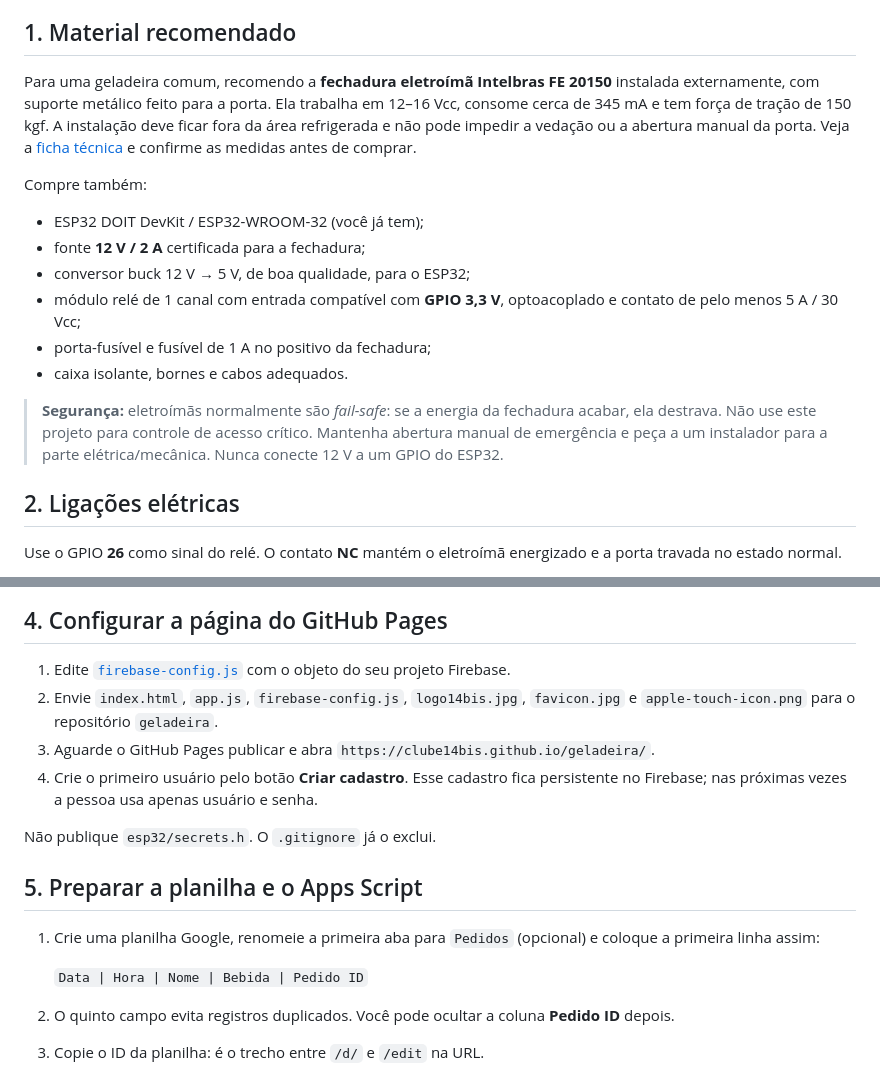
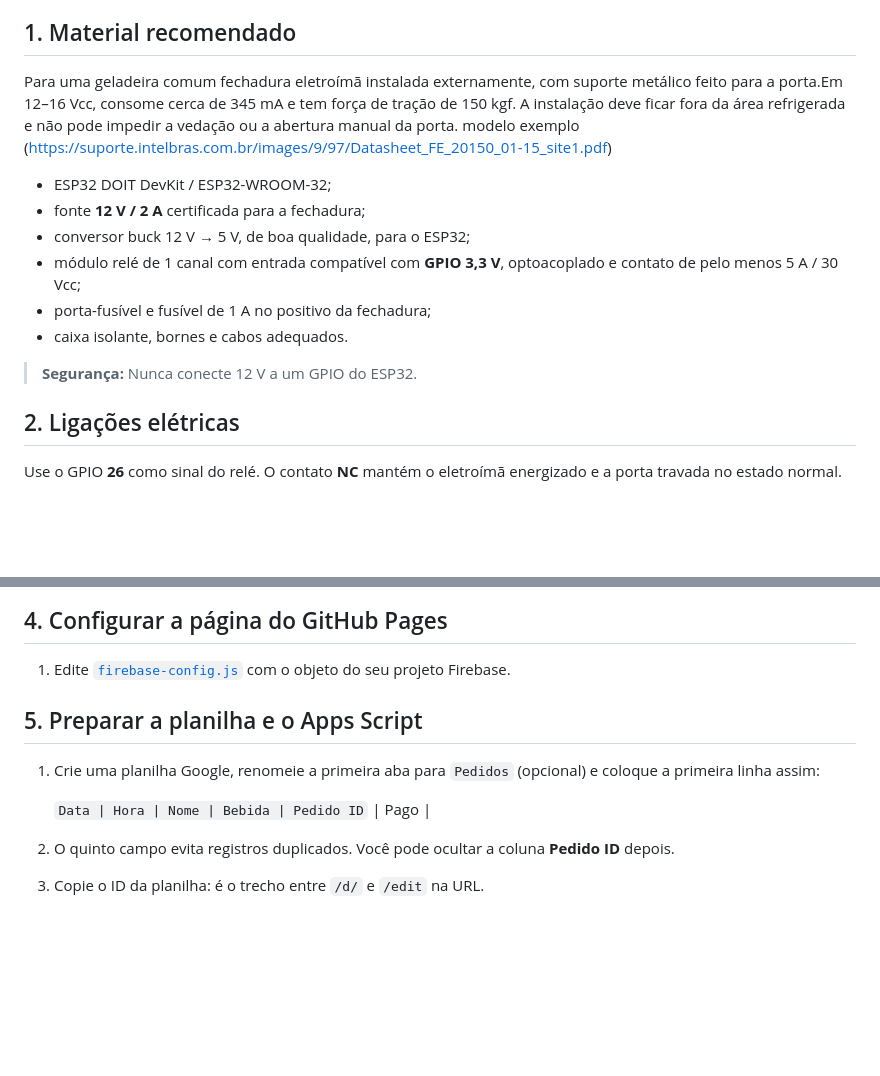
Before and after one commit to clube14bis/geladeira, a Markdown page: README.md, 2 parts joined by grey strips. Rendered like a GitHub page; blank space fills up the shorter version.

Commit message:
Update recommendations and safety information in README
Revised material recommendations and safety notes in README.

```diff
--- a/README.md
+++ b/README.md
@@ -4,18 +4,17 @@ O fluxo é: QR Code → site → login/cadastro único → escolha da bebida →
 
 ## 1. Material recomendado
 
-Para uma geladeira comum, recomendo a **fechadura eletroímã Intelbras FE 20150** instalada externamente, com suporte metálico feito para a porta. Ela trabalha em 12–16 Vcc, consome cerca de 345 mA e tem força de tração de 150 kgf. A instalação deve ficar fora da área refrigerada e não pode impedir a vedação ou a abertura manual da porta. Veja a [ficha técnica](https://suporte.intelbras.com.br/images/9/97/Datasheet_FE_20150_01-15_site1.pdf) e confirme as medidas antes de comprar.
+Para uma geladeira comum fechadura eletroímã instalada externamente, com suporte metálico feito para a porta.Em 12–16 Vcc, consome cerca de 345 mA e tem força de tração de 150 kgf. A instalação deve ficar fora da área refrigerada e não pode impedir a vedação ou a abertura manual da porta. modelo exemplo (https://suporte.intelbras.com.br/images/9/97/Datasheet_FE_20150_01-15_site1.pdf)
 
-Compre também:
 
-- ESP32 DOIT DevKit / ESP32-WROOM-32 (você já tem);
+- ESP32 DOIT DevKit / ESP32-WROOM-32;
 - fonte **12 V / 2 A** certificada para a fechadura;
 - conversor buck 12 V → 5 V, de boa qualidade, para o ESP32;
 - módulo relé de 1 canal com entrada compatível com **GPIO 3,3 V**, optoacoplado e contato de pelo menos 5 A / 30 Vcc;
 - porta-fusível e fusível de 1 A no positivo da fechadura;
 - caixa isolante, bornes e cabos adequados.
 
-> **Segurança:** eletroímãs normalmente são *fail-safe*: se a energia da fechadura acabar, ela destrava. Não use este projeto para controle de acesso crítico. Mantenha abertura manual de emergência e peça a um instalador para a parte elétrica/mecânica. Nunca conecte 12 V a um GPIO do ESP32.
+> **Segurança:** Nunca conecte 12 V a um GPIO do ESP32.
 
 ## 2. Ligações elétricas
 
@@ -55,17 +54,13 @@ As regras permitem que cada pessoa leia somente seu próprio pedido. O ESP32 tem
 ## 4. Configurar a página do GitHub Pages
 
 1. Edite [`firebase-config.js`](firebase-config.js) com o objeto do seu projeto Firebase.
-2. Envie `index.html`, `app.js`, `firebase-config.js`, `logo14bis.jpg`, `favicon.jpg` e `apple-touch-icon.png` para o repositório `geladeira`.
-3. Aguarde o GitHub Pages publicar e abra `https://clube14bis.github.io/geladeira/`.
-4. Crie o primeiro usuário pelo botão **Criar cadastro**. Esse cadastro fica persistente no Firebase; nas próximas vezes a pessoa usa apenas usuário e senha.
 
-Não publique `esp32/secrets.h`. O `.gitignore` já o exclui.
 
 ## 5. Preparar a planilha e o Apps Script
 
 1. Crie uma planilha Google, renomeie a primeira aba para `Pedidos` (opcional) e coloque a primeira linha assim:
 
-   `Data | Hora | Nome | Bebida | Pedido ID`
+   `Data | Hora | Nome | Bebida | Pedido ID` | Pago |
 
 2. O quinto campo evita registros duplicados. Você pode ocultar a coluna **Pedido ID** depois.
 3. Copie o ID da planilha: é o trecho entre `/d/` e `/edit` na URL.
```
